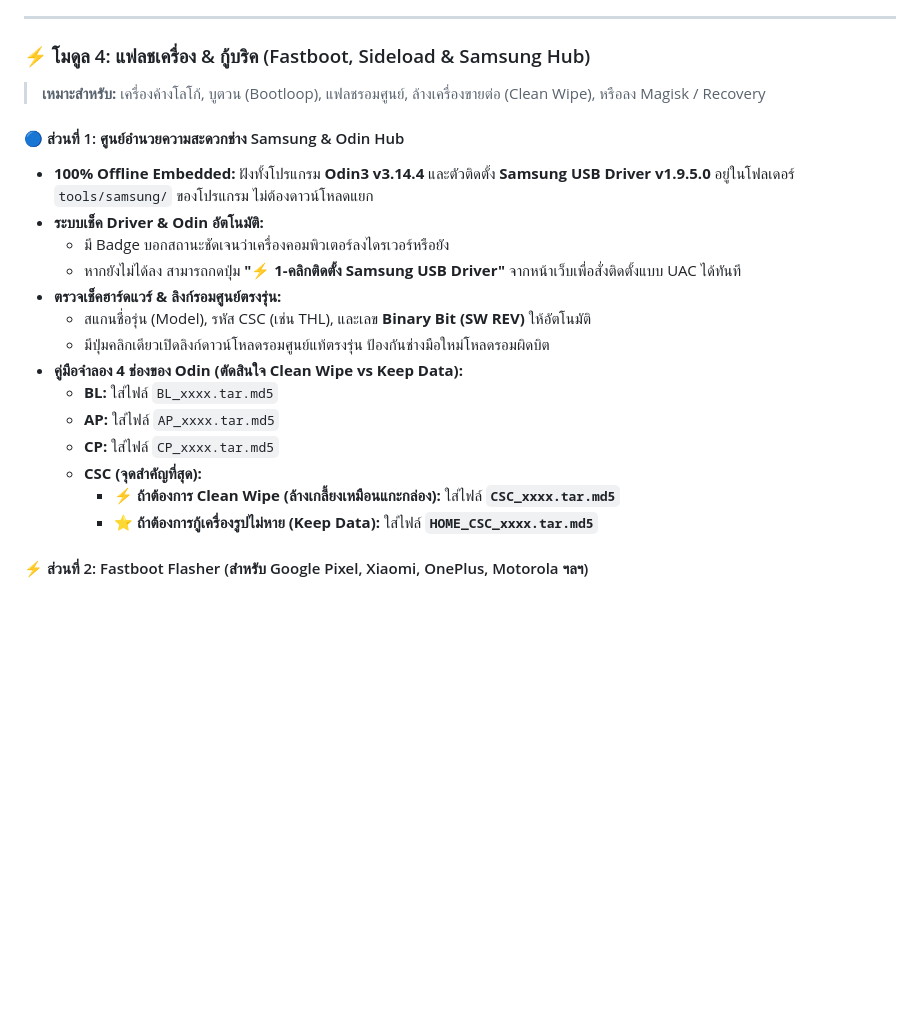
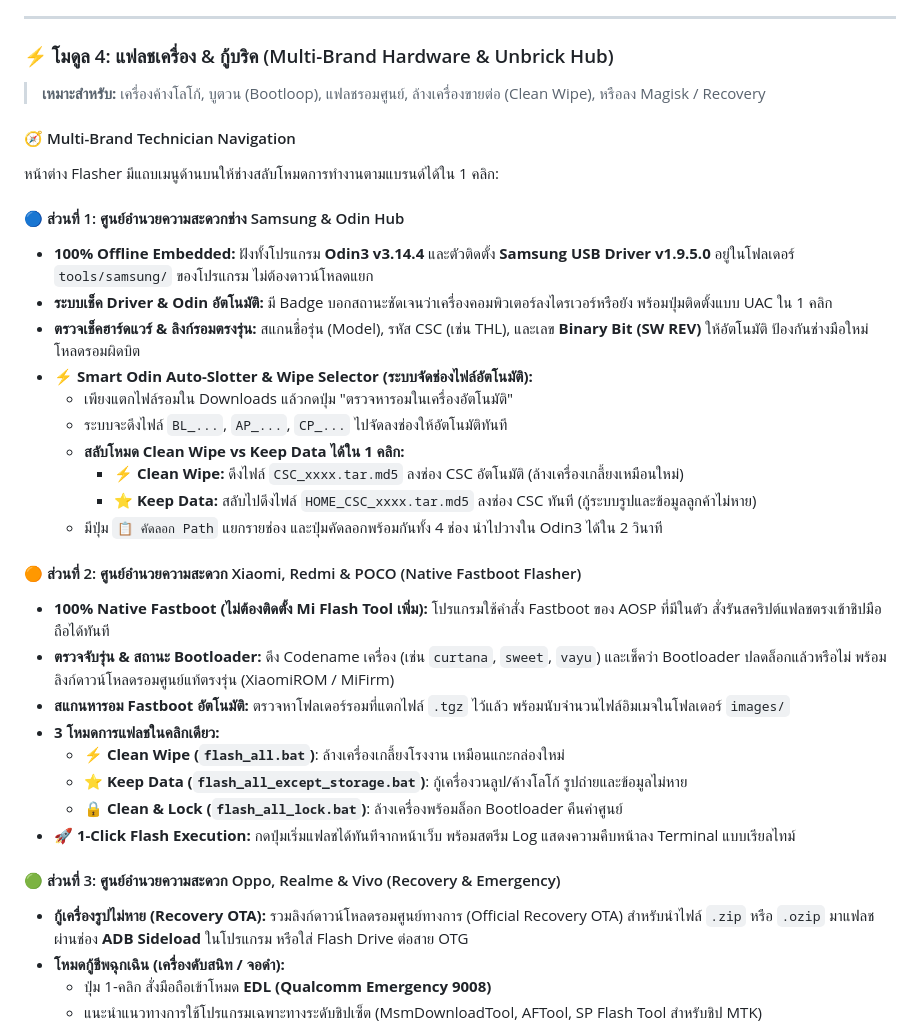
Before and after one commit to kwew012546/android-rescue-shield, a Markdown page: MANUAL.md, the part around one of its changes. GitHub-like rendering; blank space fills up the shorter version.

Commit message:
docs: update manual with multi-brand hub and xiaomi fastboot flasher

```diff
--- a/MANUAL.md
+++ b/MANUAL.md
@@ -136,23 +136,37 @@ graph LR
 
 ---
 
-### ⚡ โมดูล 4: แฟลชเครื่อง & กู้บริค (Fastboot, Sideload & Samsung Hub)
+### ⚡ โมดูล 4: แฟลชเครื่อง & กู้บริค (Multi-Brand Hardware & Unbrick Hub)
 > **เหมาะสำหรับ:** เครื่องค้างโลโก้, บูตวน (Bootloop), แฟลชรอมศูนย์, ล้างเครื่องขายต่อ (Clean Wipe), หรือลง Magisk / Recovery
+
+#### 🧭 Multi-Brand Technician Navigation
+หน้าต่าง Flasher มีแถบเมนูด้านบนให้ช่างสลับโหมดการทำงานตามแบรนด์ได้ใน 1 คลิก:
 
 #### 🔵 ส่วนที่ 1: ศูนย์อำนวยความสะดวกช่าง Samsung & Odin Hub
 * **100% Offline Embedded:** ฝังทั้งโปรแกรม **Odin3 v3.14.4** และตัวติดตั้ง **Samsung USB Driver v1.9.5.0** อยู่ในโฟลเดอร์ `tools/samsung/` ของโปรแกรม ไม่ต้องดาวน์โหลดแยก
-* **ระบบเช็ค Driver & Odin อัตโนมัติ:**
-  - มี Badge บอกสถานะชัดเจนว่าเครื่องคอมพิวเตอร์ลงไดรเวอร์หรือยัง
-  - หากยังไม่ได้ลง สามารถกดปุ่ม **"⚡ 1-คลิกติดตั้ง Samsung USB Driver"** จากหน้าเว็บเพื่อสั่งติดตั้งแบบ UAC ได้ทันที
-* **ตรวจเช็คฮาร์ดแวร์ & ลิงก์รอมศูนย์ตรงรุ่น:**
-  - สแกนชื่อรุ่น (Model), รหัส CSC (เช่น THL), และเลข **Binary Bit (SW REV)** ให้อัตโนมัติ
-  - มีปุ่มคลิกเดียวเปิดลิงก์ดาวน์โหลดรอมศูนย์แท้ตรงรุ่น ป้องกันช่างมือใหม่โหลดรอมผิดบิต
-* **คู่มือจำลอง 4 ช่องของ Odin (ตัดสินใจ Clean Wipe vs Keep Data):**
-  - **BL:** ใส่ไฟล์ `BL_xxxx.tar.md5`
-  - **AP:** ใส่ไฟล์ `AP_xxxx.tar.md5`
-  - **CP:** ใส่ไฟล์ `CP_xxxx.tar.md5`
-  - **CSC (จุดสำคัญที่สุด):**
-    - ⚡ **ถ้าต้องการ Clean Wipe (ล้างเกลี้ยงเหมือนแกะกล่อง):** ใส่ไฟล์ **`CSC_xxxx.tar.md5`**
-    - ⭐ **ถ้าต้องการกู้เครื่องรูปไม่หาย (Keep Data):** ใส่ไฟล์ **`HOME_CSC_xxxx.tar.md5`**
+* **ระบบเช็ค Driver & Odin อัตโนมัติ:** มี Badge บอกสถานะชัดเจนว่าเครื่องคอมพิวเตอร์ลงไดรเวอร์หรือยัง พร้อมปุ่มติดตั้งแบบ UAC ใน 1 คลิก
+* **ตรวจเช็คฮาร์ดแวร์ & ลิงก์รอมตรงรุ่น:** สแกนชื่อรุ่น (Model), รหัส CSC (เช่น THL), และเลข **Binary Bit (SW REV)** ให้อัตโนมัติ ป้องกันช่างมือใหม่โหลดรอมผิดบิต
+* **⚡ Smart Odin Auto-Slotter & Wipe Selector (ระบบจัดช่องไฟล์อัตโนมัติ):**
+  * เพียงแตกไฟล์รอมใน Downloads แล้วกดปุ่ม "ตรวจหารอมในเครื่องอัตโนมัติ"
+  * ระบบจะดึงไฟล์ `BL_...`, `AP_...`, `CP_...` ไปจัดลงช่องให้อัตโนมัติทันที
+  * **สลับโหมด Clean Wipe vs Keep Data ได้ใน 1 คลิก:**
+    * ⚡ **Clean Wipe:** ดึงไฟล์ `CSC_xxxx.tar.md5` ลงช่อง CSC อัตโนมัติ (ล้างเครื่องเกลี้ยงเหมือนใหม่)
+    * ⭐ **Keep Data:** สลับไปดึงไฟล์ `HOME_CSC_xxxx.tar.md5` ลงช่อง CSC ทันที (กู้ระบบรูปและข้อมูลลูกค้าไม่หาย)
+  * มีปุ่ม `📋 คัดลอก Path` แยกรายช่อง และปุ่มคัดลอกพร้อมกันทั้ง 4 ช่อง นำไปวางใน Odin3 ได้ใน 2 วินาที
 
-#### ⚡ ส่วนที่ 2: Fastboot Flasher (สำหรับ Google Pixel, Xiaomi, OnePlus, Motorola ฯลฯ)
+#### 🟠 ส่วนที่ 2: ศูนย์อำนวยความสะดวก Xiaomi, Redmi & POCO (Native Fastboot Flasher)
+* **100% Native Fastboot (ไม่ต้องติดตั้ง Mi Flash Tool เพิ่ม):** โปรแกรมใช้คำสั่ง Fastboot ของ AOSP ที่มีในตัว สั่งรันสคริปต์แฟลชตรงเข้าชิปมือถือได้ทันที
+* **ตรวจจับรุ่น & สถานะ Bootloader:** ดึง Codename เครื่อง (เช่น `curtana`, `sweet`, `vayu`) และเช็คว่า Bootloader ปลดล็อกแล้วหรือไม่ พร้อมลิงก์ดาวน์โหลดรอมศูนย์แท้ตรงรุ่น (XiaomiROM / MiFirm)
+* **สแกนหารอม Fastboot อัตโนมัติ:** ตรวจหาโฟลเดอร์รอมที่แตกไฟล์ `.tgz` ไว้แล้ว พร้อมนับจำนวนไฟล์อิมเมจในโฟลเดอร์ `images/`
+* **3 โหมดการแฟลชในคลิกเดียว:**
+  * ⚡ **Clean Wipe (`flash_all.bat`)**: ล้างเครื่องเกลี้ยงโรงงาน เหมือนแกะกล่องใหม่
+  * ⭐ **Keep Data (`flash_all_except_storage.bat`)**: กู้เครื่องวนลูป/ค้างโลโก้ รูปถ่ายและข้อมูลไม่หาย
+  * 🔒 **Clean & Lock (`flash_all_lock.bat`)**: ล้างเครื่องพร้อมล็อก Bootloader คืนค่าศูนย์
+* **🚀 1-Click Flash Execution:** กดปุ่มเริ่มแฟลชได้ทันทีจากหน้าเว็บ พร้อมสตรีม Log แสดงความคืบหน้าลง Terminal แบบเรียลไทม์
+
+#### 🟢 ส่วนที่ 3: ศูนย์อำนวยความสะดวก Oppo, Realme & Vivo (Recovery & Emergency)
+* **กู้เครื่องรูปไม่หาย (Recovery OTA):** รวมลิงก์ดาวน์โหลดรอมศูนย์ทางการ (Official Recovery OTA) สำหรับนำไฟล์ `.zip` หรือ `.ozip` มาแฟลชผ่านช่อง **ADB Sideload** ในโปรแกรม หรือใส่ Flash Drive ต่อสาย OTG
+* **โหมดกู้ชีพฉุกเฉิน (เครื่องดับสนิท / จอดำ):**
+  * ปุ่ม 1-คลิก สั่งมือถือเข้าโหมด **EDL (Qualcomm Emergency 9008)**
+  * แนะนำแนวทางการใช้โปรแกรมเฉพาะทางระดับชิปเซ็ต (MsmDownloadTool, AFTool, SP Flash Tool สำหรับชิป MTK)
+
```
Also changed, not shown: other parts of MANUAL.md (+2 -3 lines).
